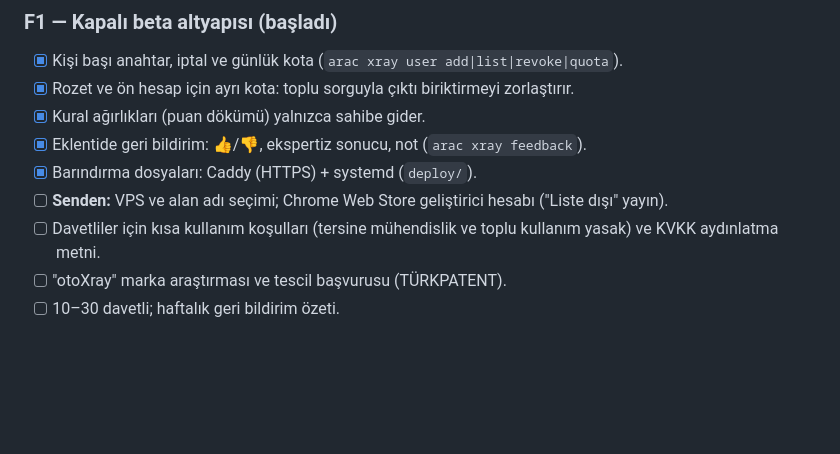
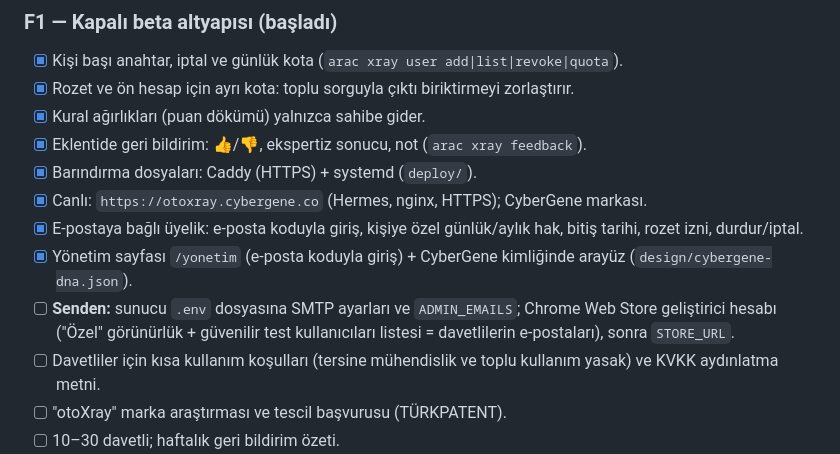
Before and after one commit to ergenebilal/eksper-agent, a Markdown page: PLAN.md, the part around the change. GitHub-like rendering; blank space fills up the shorter version.

Commit message:
docs(plan): closed beta is live with e-mail membership and admin page
Co-Authored-By: Claude Opus 5.5 <noreply@anthropic.com>

```diff
--- a/PLAN.md
+++ b/PLAN.md
@@ -32,7 +32,11 @@ _Son güncelleme: 6 Ekim 2026_
 - [x] Kural ağırlıkları (puan dökümü) yalnızca sahibe gider.
 - [x] Eklentide geri bildirim: 👍/👎, ekspertiz sonucu, not (`arac xray feedback`).
 - [x] Barındırma dosyaları: Caddy (HTTPS) + systemd (`deploy/`).
-- [ ] **Senden:** VPS ve alan adı seçimi; Chrome Web Store geliştirici hesabı ("Liste dışı" yayın).
+- [x] Canlı: `https://otoxray.cybergene.co` (Hermes, nginx, HTTPS); CyberGene markası.
+- [x] E-postaya bağlı üyelik: e-posta koduyla giriş, kişiye özel günlük/aylık hak, bitiş tarihi, rozet izni, durdur/iptal.
+- [x] Yönetim sayfası `/yonetim` (e-posta koduyla giriş) + CyberGene kimliğinde arayüz (`design/cybergene-dna.json`).
+- [ ] **Senden:** sunucu `.env` dosyasına SMTP ayarları ve `ADMIN_EMAILS`; Chrome Web Store geliştirici hesabı
+  ("Özel" görünürlük + güvenilir test kullanıcıları listesi = davetlilerin e-postaları), sonra `STORE_URL`.
 - [ ] Davetliler için kısa kullanım koşulları (tersine mühendislik ve toplu kullanım yasak) ve KVKK aydınlatma metni.
 - [ ] "otoXray" marka araştırması ve tescil başvurusu (TÜRKPATENT).
 - [ ] 10–30 davetli; haftalık geri bildirim özeti.
```
